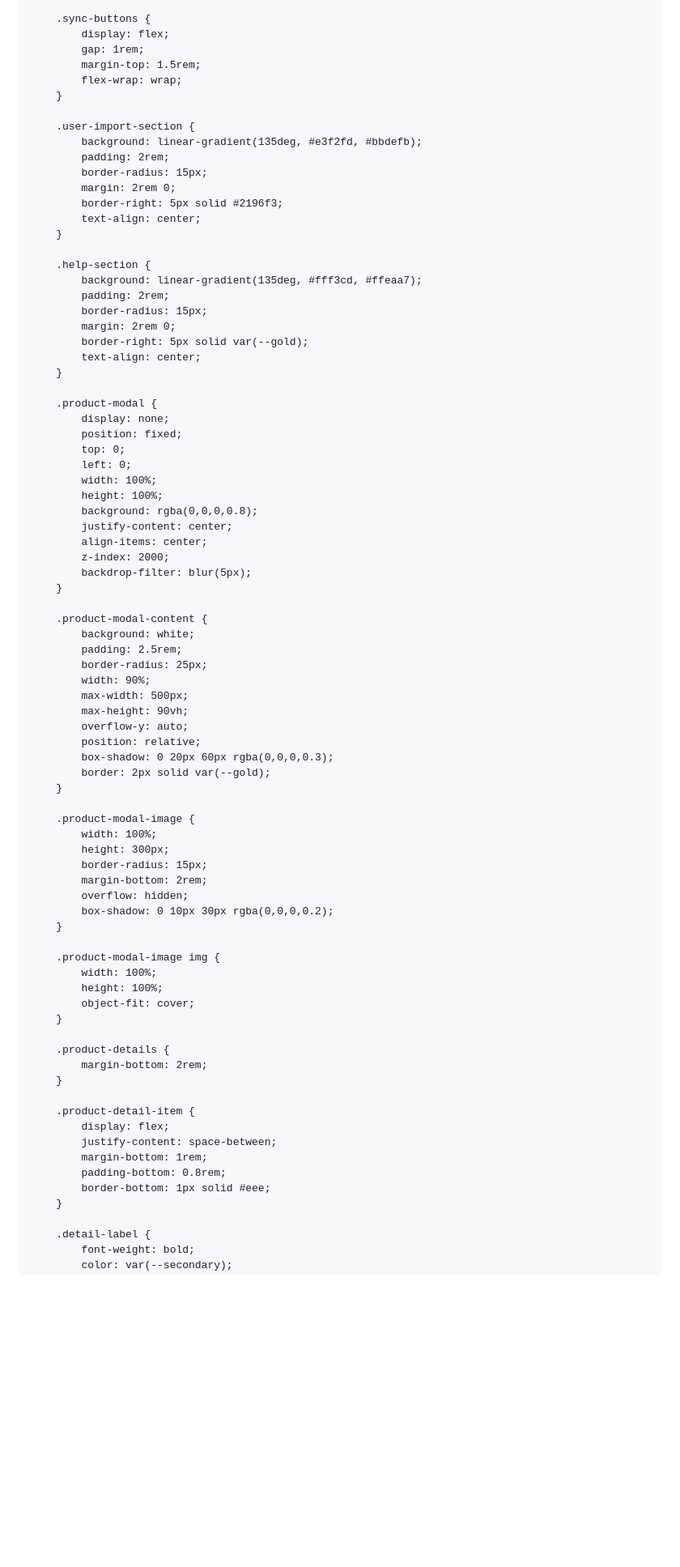
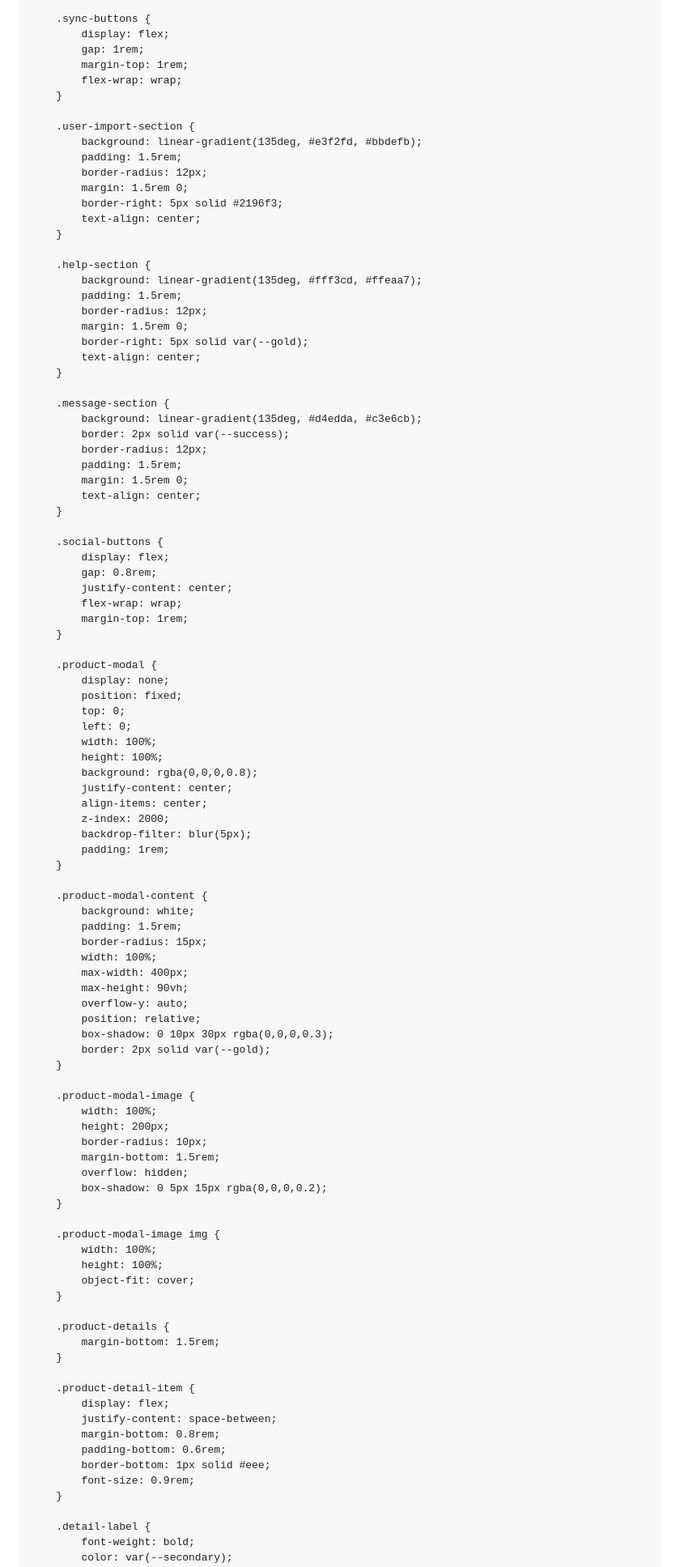
Before and after one commit to amir20229999-cpu/monaco.boutik, a Markdown page: README.md, the part around one of its changes. Shown at 81% size. GitHub-like rendering; blank space fills up the shorter version.

```diff
--- a/README.md
+++ b/README.md
@@ -390,26 +432,43 @@
         .sync-buttons {
             display: flex;
             gap: 1rem;
-            margin-top: 1.5rem;
+            margin-top: 1rem;
             flex-wrap: wrap;
         }
 
         .user-import-section {
             background: linear-gradient(135deg, #e3f2fd, #bbdefb);
-            padding: 2rem;
-            border-radius: 15px;
-            margin: 2rem 0;
+            padding: 1.5rem;
+            border-radius: 12px;
+            margin: 1.5rem 0;
             border-right: 5px solid #2196f3;
             text-align: center;
         }
 
         .help-section {
             background: linear-gradient(135deg, #fff3cd, #ffeaa7);
-            padding: 2rem;
-            border-radius: 15px;
-            margin: 2rem 0;
+            padding: 1.5rem;
+            border-radius: 12px;
+            margin: 1.5rem 0;
             border-right: 5px solid var(--gold);
             text-align: center;
+        }
+
+        .message-section {
+            background: linear-gradient(135deg, #d4edda, #c3e6cb);
+            border: 2px solid var(--success);
+            border-radius: 12px;
+            padding: 1.5rem;
+            margin: 1.5rem 0;
+            text-align: center;
+        }
+
+        .social-buttons {
+            display: flex;
+            gap: 0.8rem;
+            justify-content: center;
+            flex-wrap: wrap;
+            margin-top: 1rem;
         }
 
         .product-modal {
@@ -424,28 +483,29 @@
             align-items: center;
             z-index: 2000;
             backdrop-filter: blur(5px);
+            padding: 1rem;
         }
 
         .product-modal-content {
             background: white;
-            padding: 2.5rem;
-            border-radius: 25px;
-            width: 90%;
-            max-width: 500px;
+            padding: 1.5rem;
+            border-radius: 15px;
+            width: 100%;
+            max-width: 400px;
             max-height: 90vh;
             overflow-y: auto;
             position: relative;
-            box-shadow: 0 20px 60px rgba(0,0,0,0.3);
+            box-shadow: 0 10px 30px rgba(0,0,0,0.3);
             border: 2px solid var(--gold);
         }
 
         .product-modal-image {
             width: 100%;
-            height: 300px;
-            border-radius: 15px;
-            margin-bottom: 2rem;
+            height: 200px;
+            border-radius: 10px;
+            margin-bottom: 1.5rem;
             overflow: hidden;
-            box-shadow: 0 10px 30px rgba(0,0,0,0.2);
+            box-shadow: 0 5px 15px rgba(0,0,0,0.2);
         }
 
         .product-modal-image img {
@@ -455,15 +515,16 @@
         }
 
         .product-details {
-            margin-bottom: 2rem;
+            margin-bottom: 1.5rem;
         }
 
         .product-detail-item {
             display: flex;
             justify-content: space-between;
-            margin-bottom: 1rem;
-            padding-bottom: 0.8rem;
+            margin-bottom: 0.8rem;
+            padding-bottom: 0.6rem;
             border-bottom: 1px solid #eee;
+            font-size: 0.9rem;
         }
 
         .detail-label {
```
Also changed, not shown: other parts of README.md (+270 -135 lines).
